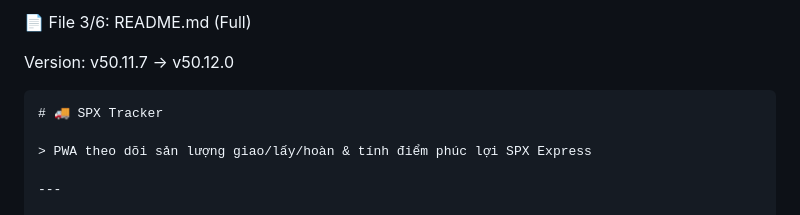
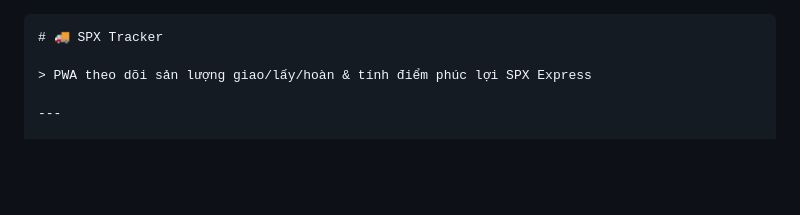
Before and after one commit to linhshope124-a11y/spx, a Markdown page: README.md, the part around the change. Drawn GitHub-style; blank space fills up the shorter version.

````diff
--- a/README.md
+++ b/README.md
@@ -1,7 +1,3 @@
-📄 File 3/6: README.md (Full)
-
-Version: v50.11.7 → v50.12.0
-
 ```markdown
 # 🚚 SPX Tracker
 
````
